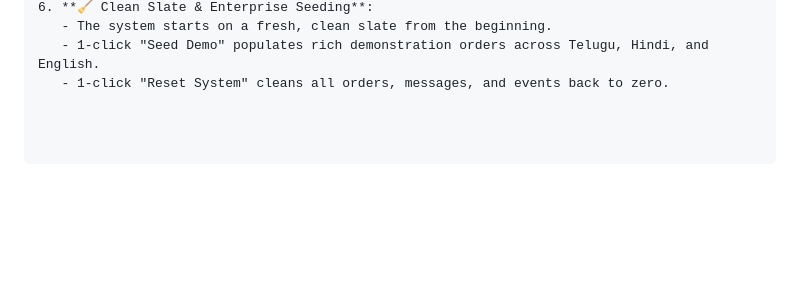
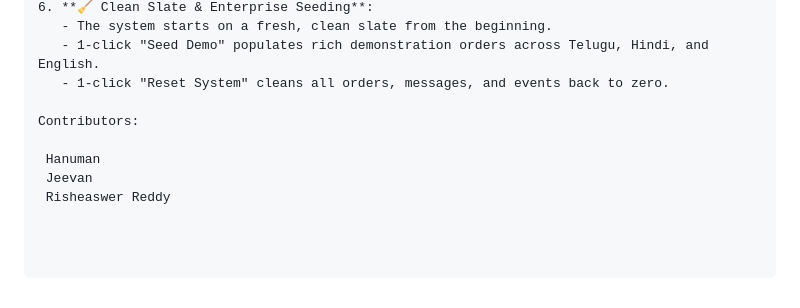
Before and after one commit to SudarshanRao1/Team-Coders-Hackathon-Work, a Markdown page: README.md, the part around the change. Rendered like a GitHub page; blank space fills up the shorter version.

Commit message:
Add contributors section to README
Added a contributors section with names.

```diff
--- a/README.md
+++ b/README.md
@@ -182,3 +182,9 @@ Team_Coders/
    - The system starts on a fresh, clean slate from the beginning.
    - 1-click "Seed Demo" populates rich demonstration orders across Telugu, Hindi, and English.
    - 1-click "Reset System" cleans all orders, messages, and events back to zero.
+
+Contributors:
+
+ Hanuman
+ Jeevan
+ Risheaswer Reddy
```
